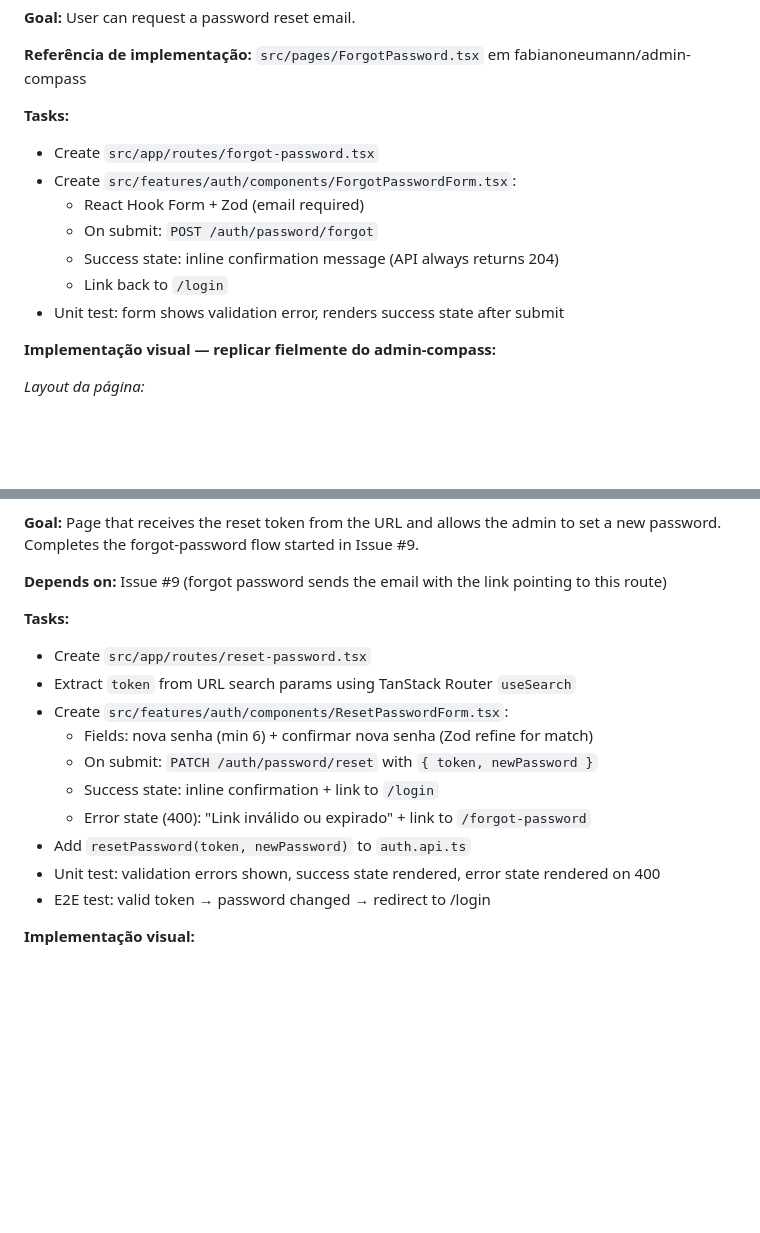
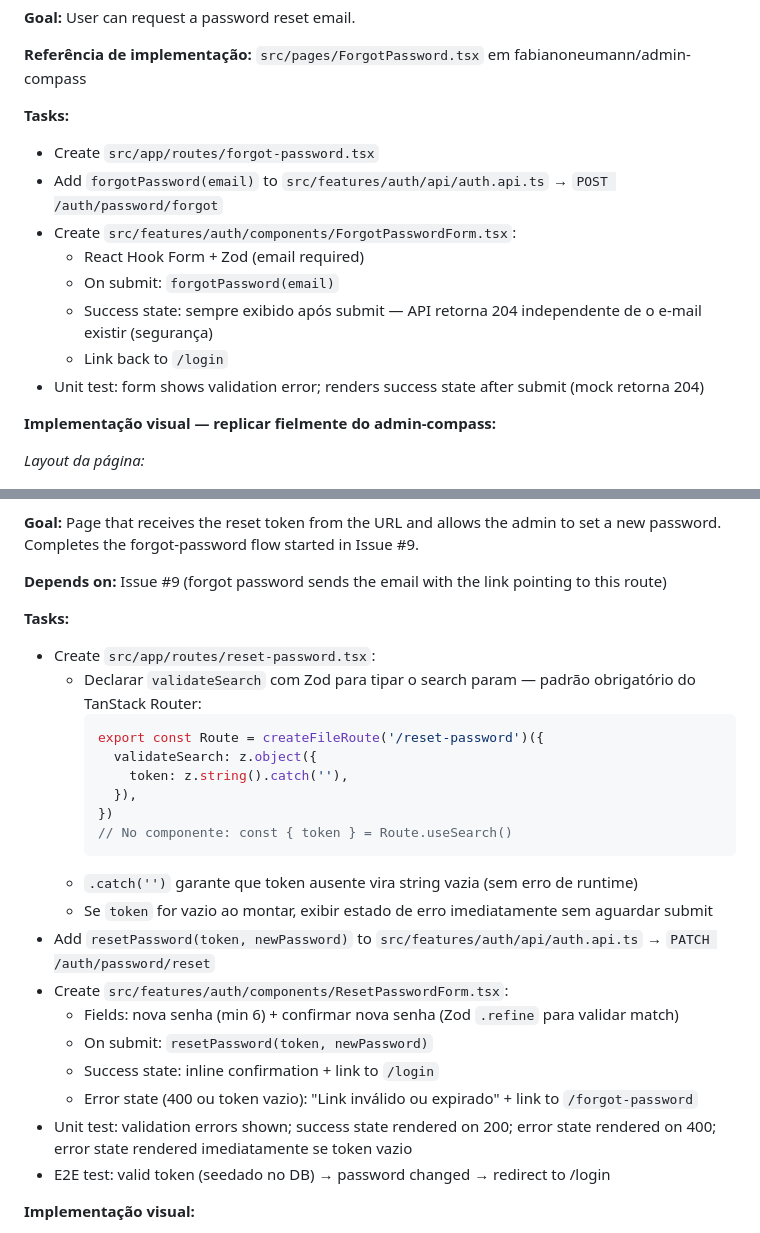
Before and after one commit to fabianoneumann/launchpad, a Markdown page: apps/admin/issues-plan.md, 2 parts joined by grey strips. Drawn GitHub-style; blank space fills up the shorter version.

Commit message:
chore(admin): refine issues-plan Issues #9 and #10
- Issue #9: add explicit forgotPassword(email) task in auth.api.ts; clarify API
  always returns 204 regardless of email existence (security by design)
- Issue #10: document validateSearch + Zod pattern for TanStack Router search
  params (required — useSearch without it causes TypeScript errors); document
  empty token edge case (show error state immediately on mount, not on submit);
  add resetPassword(token, newPassword) task explicitly in auth.api.ts;
  update unit test to cover empty token case; note E2E requires DB-seeded token

Co-Authored-By: Claude Sonnet 4.6 <noreply@anthropic.com>

````diff
--- a/apps/admin/issues-plan.md
+++ b/apps/admin/issues-plan.md
@@ -536,12 +536,13 @@ logoutAdmin().catch(() => {}) // fire-and-forget; falha silenciosa
 
 **Tasks:**
 - Create `src/app/routes/forgot-password.tsx`
+- Add `forgotPassword(email)` to `src/features/auth/api/auth.api.ts` → `POST /auth/password/forgot`
 - Create `src/features/auth/components/ForgotPasswordForm.tsx`:
   - React Hook Form + Zod (email required)
-  - On submit: `POST /auth/password/forgot`
-  - Success state: inline confirmation message (API always returns 204)
+  - On submit: `forgotPassword(email)`
+  - Success state: sempre exibido após submit — API retorna 204 independente de o e-mail existir (segurança)
   - Link back to `/login`
-- Unit test: form shows validation error, renders success state after submit
+- Unit test: form shows validation error; renders success state after submit (mock retorna 204)
 
 **Implementação visual — replicar fielmente do admin-compass:**
 
@@ -574,16 +575,26 @@ logoutAdmin().catch(() => {}) // fire-and-forget; falha silenciosa
 **Depends on:** Issue #9 (forgot password sends the email with the link pointing to this route)
 
 **Tasks:**
-- Create `src/app/routes/reset-password.tsx`
-- Extract `token` from URL search params using TanStack Router `useSearch`
+- Create `src/app/routes/reset-password.tsx`:
+  - Declarar `validateSearch` com Zod para tipar o search param — padrão obrigatório do TanStack Router:
+    ```ts
+    export const Route = createFileRoute('/reset-password')({
+      validateSearch: z.object({
+        token: z.string().catch(''),
+      }),
+    })
+    // No componente: const { token } = Route.useSearch()
+    ```
+  - `.catch('')` garante que token ausente vira string vazia (sem erro de runtime)
+  - Se `token` for vazio ao montar, exibir estado de erro imediatamente sem aguardar submit
+- Add `resetPassword(token, newPassword)` to `src/features/auth/api/auth.api.ts` → `PATCH /auth/password/reset`
 - Create `src/features/auth/components/ResetPasswordForm.tsx`:
-  - Fields: nova senha (min 6) + confirmar nova senha (Zod refine for match)
-  - On submit: `PATCH /auth/password/reset` with `{ token, newPassword }`
+  - Fields: nova senha (min 6) + confirmar nova senha (Zod `.refine` para validar match)
+  - On submit: `resetPassword(token, newPassword)`
   - Success state: inline confirmation + link to `/login`
-  - Error state (400): "Link inválido ou expirado" + link to `/forgot-password`
-- Add `resetPassword(token, newPassword)` to `auth.api.ts`
-- Unit test: validation errors shown, success state rendered, error state rendered on 400
-- E2E test: valid token → password changed → redirect to /login
+  - Error state (400 ou token vazio): "Link inválido ou expirado" + link to `/forgot-password`
+- Unit test: validation errors shown; success state rendered on 200; error state rendered on 400; error state rendered imediatamente se token vazio
+- E2E test: valid token (seedado no DB) → password changed → redirect to /login
 
 **Implementação visual:**
 - Seguir o mesmo padrão visual de ForgotPassword (Issue #9): `Card w-full max-w-md`, `CardHeader text-center`, estados inline de sucesso e erro
````
